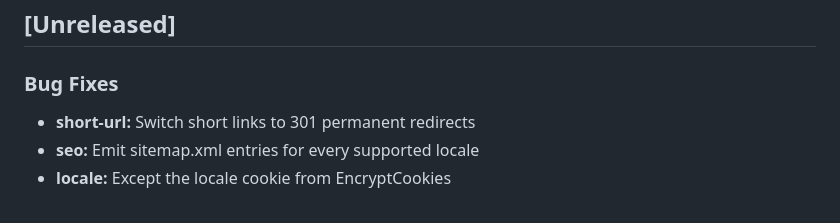
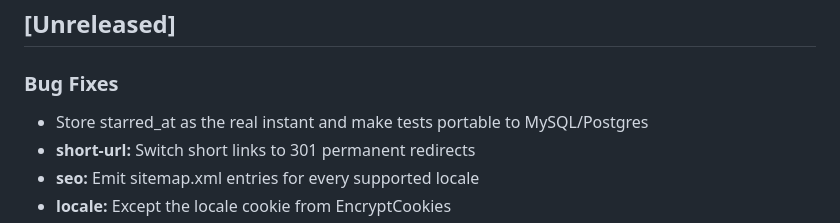
Before and after one commit to jeffersongoncalves/website, a Markdown page: CHANGELOG.md, the part around the change. GitHub-like rendering.

Commit message:
Update CHANGELOG

```diff
--- a/CHANGELOG.md
+++ b/CHANGELOG.md
@@ -6,6 +6,7 @@ All notable changes to this project will be documented in this file.
 
 ### Bug Fixes
 
+- Store starred_at as the real instant and make tests portable to MySQL/Postgres
 - **short-url:** Switch short links to 301 permanent redirects
 - **seo:** Emit sitemap.xml entries for every supported locale
 - **locale:** Except the locale cookie from EncryptCookies
```
